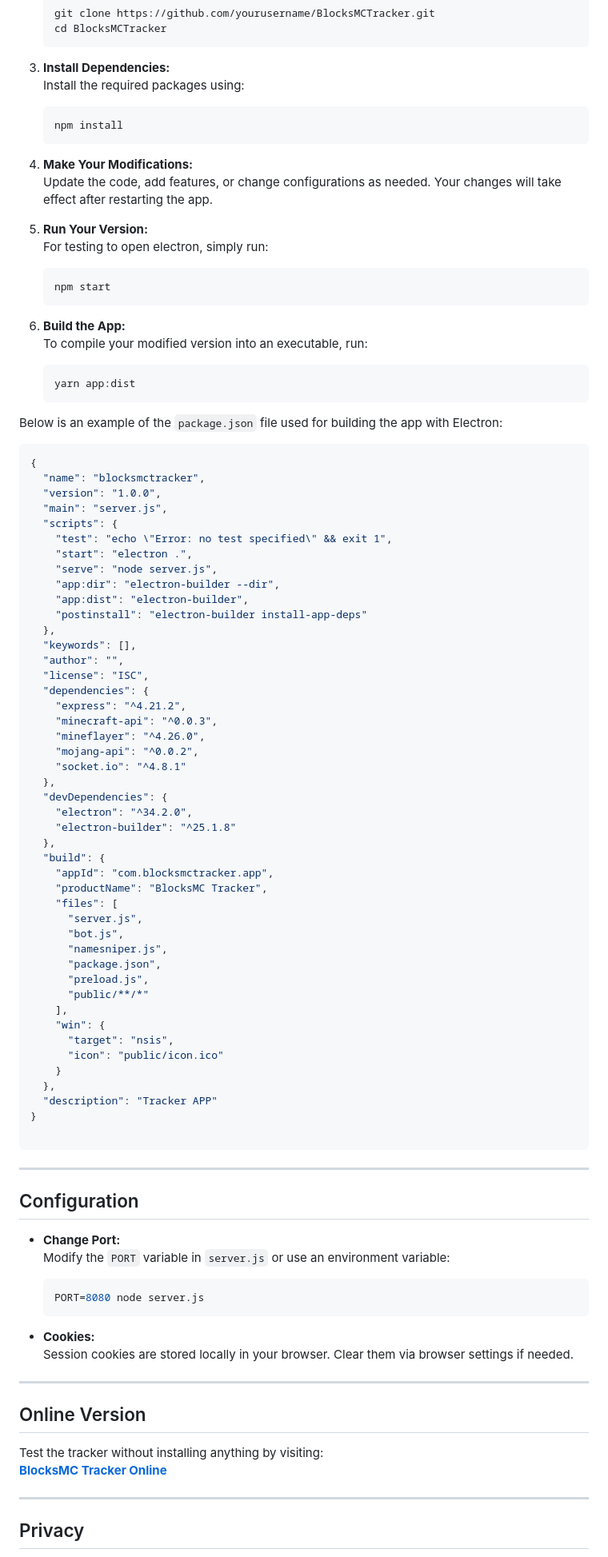
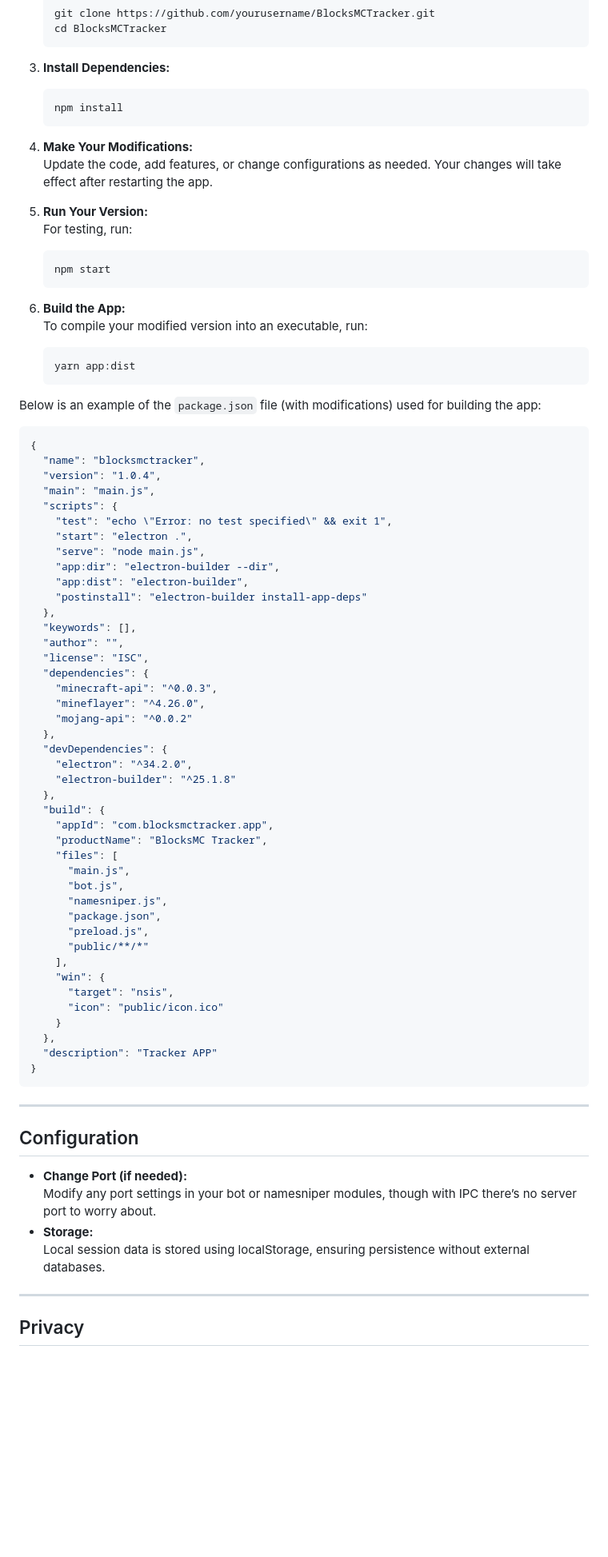
Before and after one commit to ForgedSengoku/BlocksMCTracker, a Markdown page: README.md, the part around the change printed below. Shown: that part at 80% size. Drawn GitHub-style; blank space fills up the shorter version.

````diff
--- a/README.md
+++ b/README.md
@@ -90,7 +110,6 @@ If you wish to fork, modify, or decompile the project further, follow these step
    ```
 
 3. **Install Dependencies:**
-   Install the required packages using:
    ```bash
    npm install
    ```
@@ -99,7 +118,7 @@ If you wish to fork, modify, or decompile the project further, follow these step
    Update the code, add features, or change configurations as needed. Your changes will take effect after restarting the app.
 
 5. **Run Your Version:**
-   For testing to open electron, simply run:
+   For testing, run:
    ```bash
    npm start
    ```
@@ -110,17 +129,17 @@ If you wish to fork, modify, or decompile the project further, follow these step
    yarn app:dist
    ```
 
-Below is an example of the `package.json` file used for building the app with Electron:
+Below is an example of the `package.json` file (with modifications) used for building the app:
 
 ```json
 {
   "name": "blocksmctracker",
-  "version": "1.0.0",
-  "main": "server.js",
+  "version": "1.0.4",
+  "main": "main.js",
   "scripts": {
     "test": "echo \"Error: no test specified\" && exit 1",
     "start": "electron .",
-    "serve": "node server.js",
+    "serve": "node main.js",
     "app:dir": "electron-builder --dir",
     "app:dist": "electron-builder",
     "postinstall": "electron-builder install-app-deps"
@@ -129,11 +148,9 @@ Below is an example of the `package.json` file used for building the app with El
   "author": "",
   "license": "ISC",
   "dependencies": {
-    "express": "^4.21.2",
     "minecraft-api": "^0.0.3",
     "mineflayer": "^4.26.0",
-    "mojang-api": "^0.0.2",
-    "socket.io": "^4.8.1"
+    "mojang-api": "^0.0.2"
   },
   "devDependencies": {
     "electron": "^34.2.0",
@@ -143,7 +160,7 @@ Below is an example of the `package.json` file used for building the app with El
     "appId": "com.blocksmctracker.app",
     "productName": "BlocksMC Tracker",
     "files": [
-      "server.js",
+      "main.js",
       "bot.js",
       "namesniper.js",
       "package.json",
@@ -157,28 +174,16 @@ Below is an example of the `package.json` file used for building the app with El
   },
   "description": "Tracker APP"
 }
-
 ```
 
 ---
 
 ## Configuration
 
-- **Change Port:**
-  Modify the `PORT` variable in `server.js` or use an environment variable:
-  ```bash
-  PORT=8080 node server.js
-  ```
-
-- **Cookies:**
-  Session cookies are stored locally in your browser. Clear them via browser settings if needed.
-
----
-
-## Online Version
-
-Test the tracker without installing anything by visiting:
-[**BlocksMC Tracker Online**](https://blocksmctracker.onrender.com/)
+- **Change Port (if needed):**
+  Modify any port settings in your bot or namesniper modules, though with IPC there’s no server port to worry about.
+- **Storage:**
+  Local session data is stored using localStorage, ensuring persistence without external databases.
 
 ---
 
````
Also changed, not shown: other parts of README.md (+50 -35 lines).
